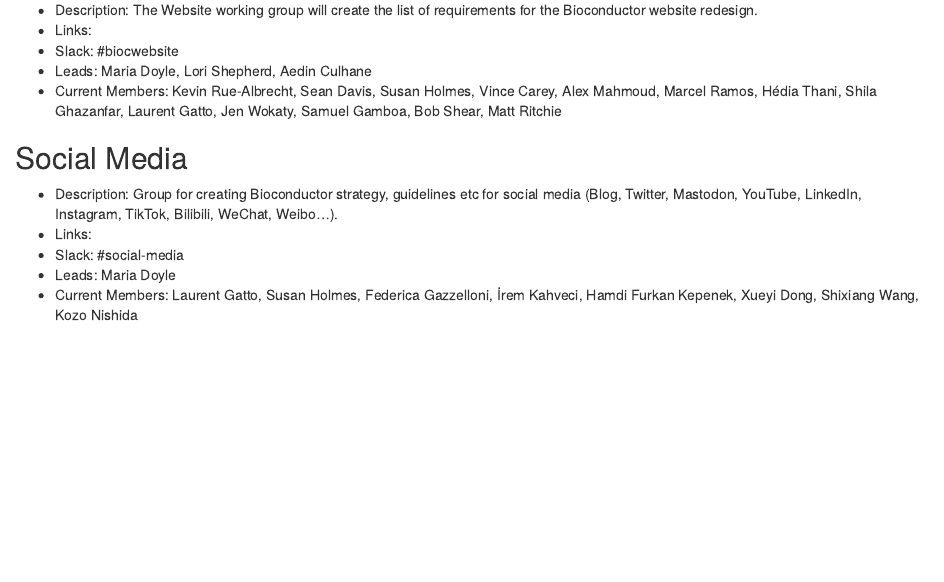
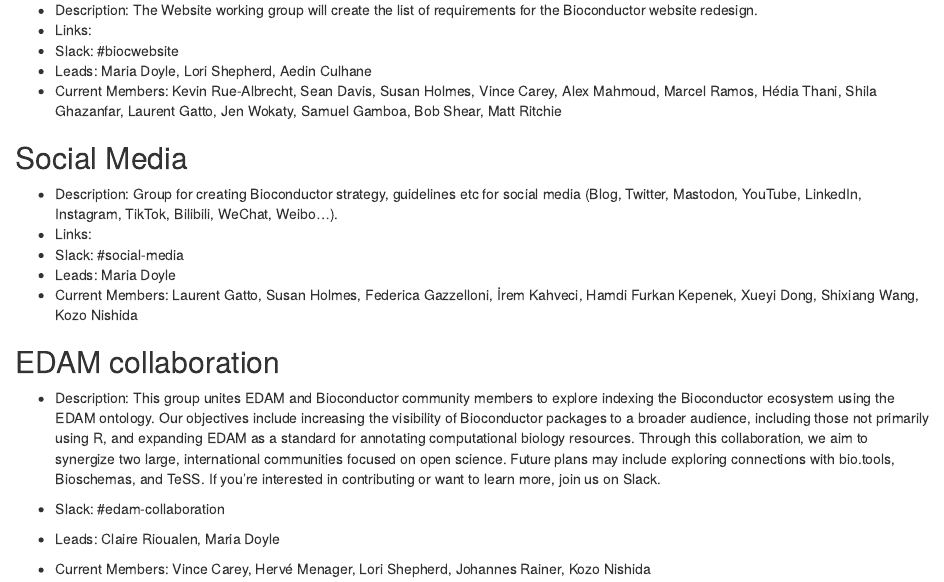
Before and after one commit to Bioconductor/BiocWorkingGroups, an R Markdown document (active_working_groups.Rmd): the page in a window 1100 px wide, from 2750 px down. Rendered offline with R 4.5, knitr and Pandoc, with nearby package versions; drawn as R Markdown's standard HTML page in place of the format the file asks for.

Commit message:
Add EDAM collaboration group

```diff
--- a/active_working_groups.Rmd
+++ b/active_working_groups.Rmd
@@ -153,3 +153,11 @@
 - Slack: #social-media
 - Leads: Maria Doyle
 - Current Members: Laurent Gatto, Susan Holmes, Federica Gazzelloni, İrem Kahveci, Hamdi Furkan Kepenek, Xueyi Dong, Shixiang Wang, Kozo Nishida
+
+## EDAM collaboration
+
+- Description: This group unites EDAM and Bioconductor community members to explore indexing the Bioconductor ecosystem using the EDAM ontology. Our objectives include increasing the visibility of Bioconductor packages to a broader audience, including those not primarily using R, and expanding EDAM as a standard for annotating computational biology resources. Through this collaboration, we aim to synergize two large, international communities focused on open science. Future plans may include exploring connections with bio.tools, Bioschemas, and TeSS. If you're interested in contributing or want to learn more, join us on Slack.
+
+- Slack: #edam-collaboration
+- Leads: Claire Rioualen, Maria Doyle
+- Current Members: Vince Carey, Hervé Menager, Lori Shepherd, Johannes Rainer, Kozo Nishida
```
